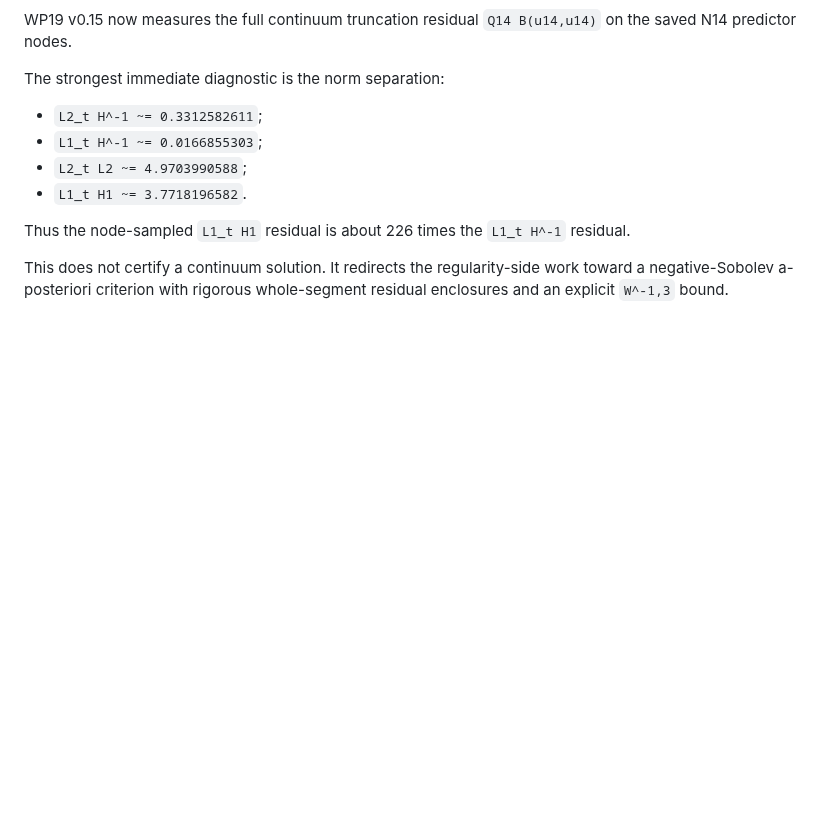
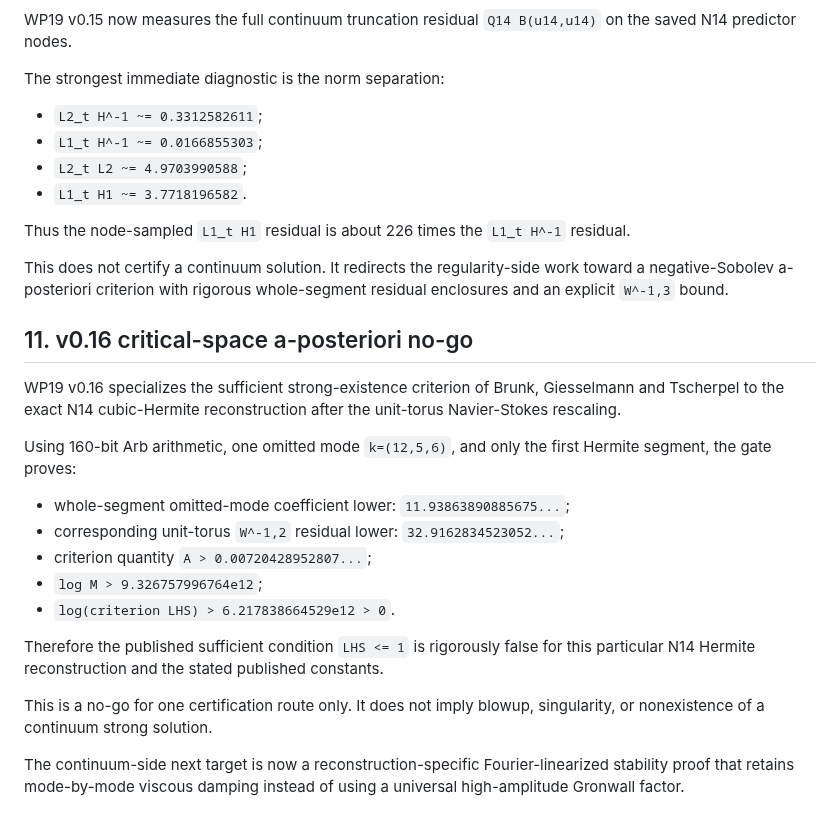
Before and after one commit to reggaesharkk/Reggae-shark-universe-, a Markdown page: papers/navier-stokes/WP19_CURRENT_STATUS_2026_09_30.md, the part around the change. Drawn GitHub-style; blank space fills up the shorter version.

Commit message:
Update Navier-Stokes current status through WP19 v0.16

```diff
--- a/papers/navier-stokes/WP19_CURRENT_STATUS_2026_09_30.md
+++ b/papers/navier-stokes/WP19_CURRENT_STATUS_2026_09_30.md
@@ -209,3 +209,22 @@ The strongest immediate diagnostic is the norm separation:
 Thus the node-sampled `L1_t H1` residual is about 226 times the `L1_t H^-1` residual.
 
 This does not certify a continuum solution. It redirects the regularity-side work toward a negative-Sobolev a-posteriori criterion with rigorous whole-segment residual enclosures and an explicit `W^-1,3` bound.
+
+
+## 11. v0.16 critical-space a-posteriori no-go
+
+WP19 v0.16 specializes the sufficient strong-existence criterion of Brunk, Giesselmann and Tscherpel to the exact N14 cubic-Hermite reconstruction after the unit-torus Navier-Stokes rescaling.
+
+Using 160-bit Arb arithmetic, one omitted mode `k=(12,5,6)`, and only the first Hermite segment, the gate proves:
+
+- whole-segment omitted-mode coefficient lower: `11.93863890885675...`;
+- corresponding unit-torus `W^-1,2` residual lower: `32.9162834523052...`;
+- criterion quantity `A > 0.00720428952807...`;
+- `log M > 9.326757996764e12`;
+- `log(criterion LHS) > 6.217838664529e12 > 0`.
+
+Therefore the published sufficient condition `LHS <= 1` is rigorously false for this particular N14 Hermite reconstruction and the stated published constants.
+
+This is a no-go for one certification route only. It does not imply blowup, singularity, or nonexistence of a continuum strong solution.
+
+The continuum-side next target is now a reconstruction-specific Fourier-linearized stability proof that retains mode-by-mode viscous damping instead of using a universal high-amplitude Gronwall factor.
```
